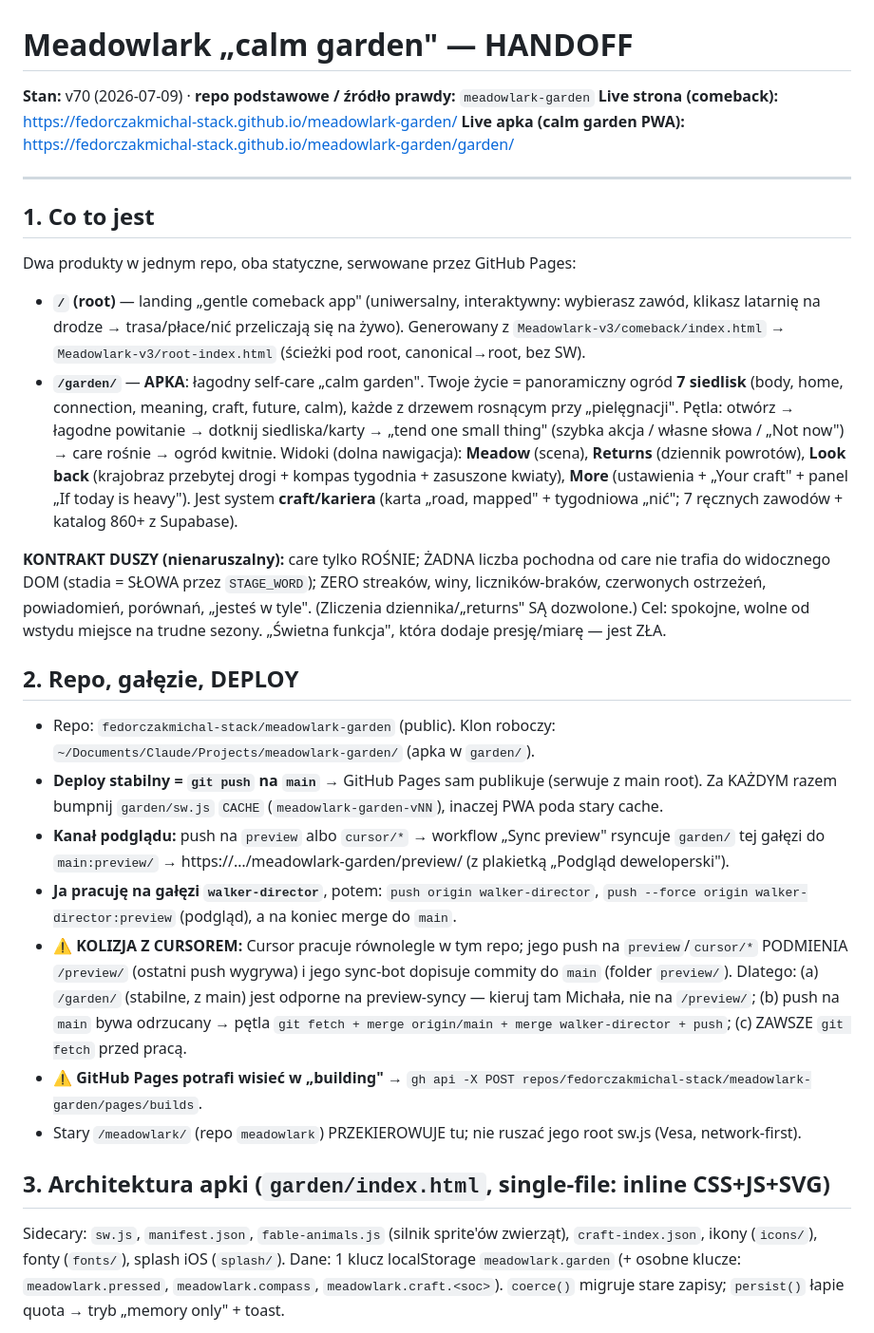
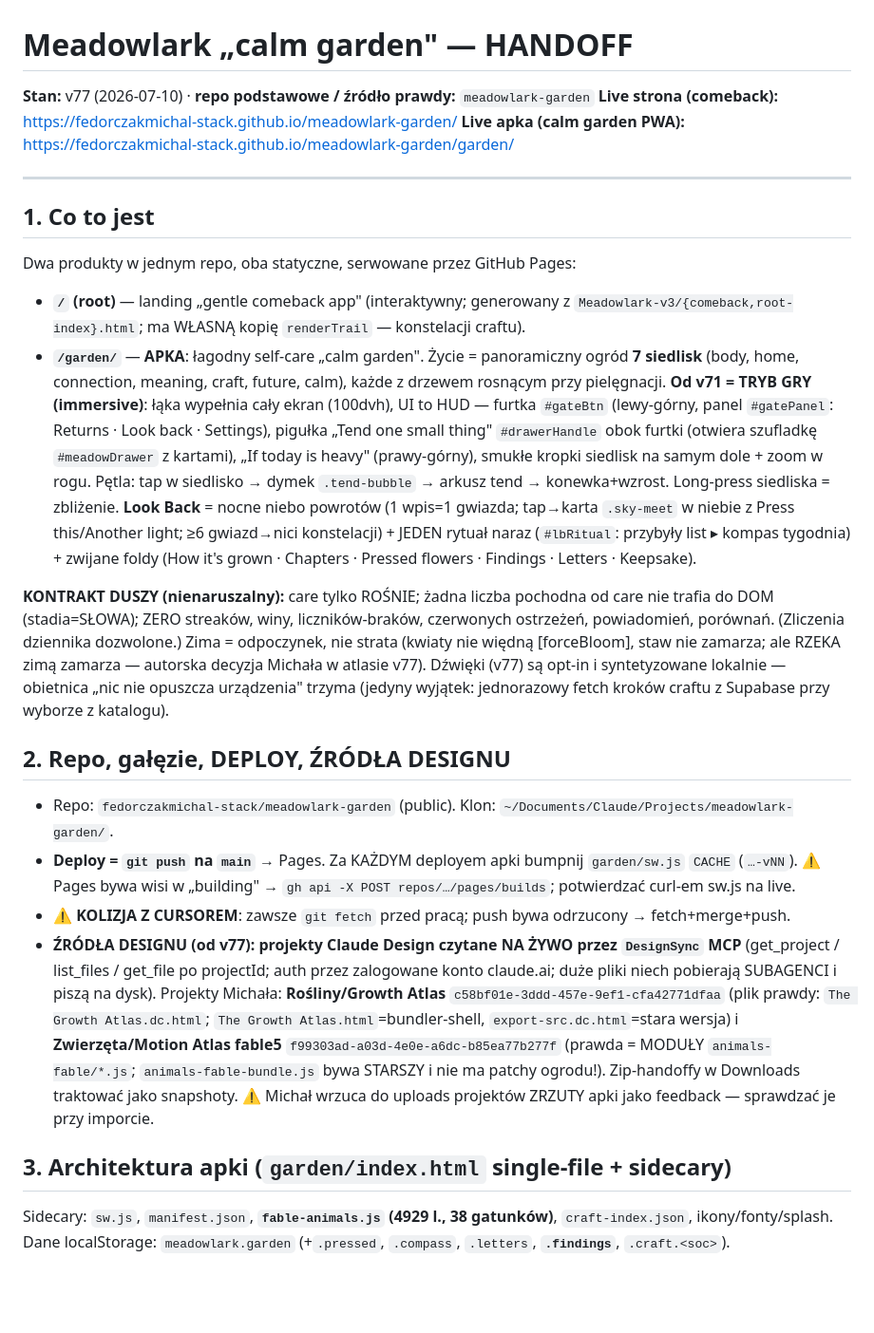
Before and after one commit to fedorczakmichal-stack/meadowlark-garden, a Markdown page: HANDOFF.md, the part around one of its changes. Shown at 95% size. Rendered like a GitHub page; blank space fills up the shorter version.

```diff
--- a/HANDOFF.md
+++ b/HANDOFF.md
@@ -1,6 +1,6 @@
 # Meadowlark „calm garden" — HANDOFF
 
-**Stan:** v70 (2026-07-09) · **repo podstawowe / źródło prawdy:** `meadowlark-garden`
+**Stan:** v77 (2026-07-10) · **repo podstawowe / źródło prawdy:** `meadowlark-garden`
 **Live strona (comeback):** https://fedorczakmichal-stack.github.io/meadowlark-garden/
 **Live apka (calm garden PWA):** https://fedorczakmichal-stack.github.io/meadowlark-garden/garden/
 
@@ -10,43 +10,40 @@
 
 Dwa produkty w jednym repo, oba statyczne, serwowane przez GitHub Pages:
 
-- **`/` (root)** — landing „gentle comeback app" (uniwersalny, interaktywny: wybierasz zawód,
-  klikasz latarnię na drodze → trasa/płace/nić przeliczają się na żywo). Generowany z
-  `Meadowlark-v3/comeback/index.html` → `Meadowlark-v3/root-index.html` (ścieżki pod root, canonical→root, bez SW).
-- **`/garden/`** — **APKA**: łagodny self-care „calm garden". Twoje życie = panoramiczny ogród
-  **7 siedlisk** (body, home, connection, meaning, craft, future, calm), każde z drzewem rosnącym
-  przy „pielęgnacji". Pętla: otwórz → łagodne powitanie → dotknij siedliska/karty → „tend one small
-  thing" (szybka akcja / własne słowa / „Not now") → care rośnie → ogród kwitnie. Widoki (dolna nawigacja):
-  **Meadow** (scena), **Returns** (dziennik powrotów), **Look back** (krajobraz przebytej drogi +
-  kompas tygodnia + zasuszone kwiaty), **More** (ustawienia + „Your craft" + panel „If today is heavy").
-  Jest system **craft/kariera** (karta „road, mapped" + tygodniowa „nić"; 7 ręcznych zawodów + katalog 860+ z Supabase).
+- **`/` (root)** — landing „gentle comeback app" (interaktywny; generowany z `Meadowlark-v3/{comeback,root-index}.html`;
+  ma WŁASNĄ kopię `renderTrail` — konstelacji craftu).
+- **`/garden/`** — **APKA**: łagodny self-care „calm garden". Życie = panoramiczny ogród **7 siedlisk**
+  (body, home, connection, meaning, craft, future, calm), każde z drzewem rosnącym przy pielęgnacji.
+  **Od v71 = TRYB GRY (immersive)**: łąka wypełnia cały ekran (100dvh), UI to HUD — furtka `#gateBtn` (lewy-górny,
+  panel `#gatePanel`: Returns · Look back · Settings), pigułka „Tend one small thing" `#drawerHandle` obok furtki
+  (otwiera szufladkę `#meadowDrawer` z kartami), „If today is heavy" (prawy-górny), smukłe kropki siedlisk na samym
+  dole + zoom w rogu. Pętla: tap w siedlisko → dymek `.tend-bubble` → arkusz tend → konewka+wzrost. Long-press
+  siedliska = zbliżenie. **Look Back** = nocne niebo powrotów (1 wpis=1 gwiazda; tap→karta `.sky-meet` w niebie
+  z Press this/Another light; ≥6 gwiazd→nici konstelacji) + JEDEN rytuał naraz (`#lbRitual`: przybyły list ▸ kompas
+  tygodnia) + zwijane foldy (How it's grown · Chapters · Pressed flowers · Findings · Letters · Keepsake).
 
-**KONTRAKT DUSZY (nienaruszalny):** care tylko ROŚNIE; ŻADNA liczba pochodna od care nie trafia do
-widocznego DOM (stadia = SŁOWA przez `STAGE_WORD`); ZERO streaków, winy, liczników-braków, czerwonych
-ostrzeżeń, powiadomień, porównań, „jesteś w tyle". (Zliczenia dziennika/„returns" SĄ dozwolone.)
-Cel: spokojne, wolne od wstydu miejsce na trudne sezony. „Świetna funkcja", która dodaje presję/miarę — jest ZŁA.
+**KONTRAKT DUSZY (nienaruszalny):** care tylko ROŚNIE; żadna liczba pochodna od care nie trafia do DOM (stadia=SŁOWA);
+ZERO streaków, winy, liczników-braków, czerwonych ostrzeżeń, powiadomień, porównań. (Zliczenia dziennika dozwolone.)
+Zima = odpoczynek, nie strata (kwiaty nie więdną [forceBloom], staw nie zamarza; ale RZEKA zimą zamarza — autorska
+decyzja Michała w atlasie v77). Dźwięki (v77) są opt-in i syntetyzowane lokalnie — obietnica „nic nie opuszcza
+urządzenia" trzyma (jedyny wyjątek: jednorazowy fetch kroków craftu z Supabase przy wyborze z katalogu).
 
-## 2. Repo, gałęzie, DEPLOY
+## 2. Repo, gałęzie, DEPLOY, ŹRÓDŁA DESIGNU
 
-- Repo: `fedorczakmichal-stack/meadowlark-garden` (public). Klon roboczy:
-  `~/Documents/Claude/Projects/meadowlark-garden/` (apka w `garden/`).
-- **Deploy stabilny = `git push` na `main`** → GitHub Pages sam publikuje (serwuje z main root).
-  Za KAŻDYM razem bumpnij `garden/sw.js` `CACHE` (`meadowlark-garden-vNN`), inaczej PWA poda stary cache.
-- **Kanał podglądu:** push na `preview` albo `cursor/*` → workflow „Sync preview" rsyncuje `garden/`
-  tej gałęzi do `main:preview/` → https://…/meadowlark-garden/preview/ (z plakietką „Podgląd deweloperski").
-- **Ja pracuję na gałęzi `walker-director`**, potem: `push origin walker-director`,
-  `push --force origin walker-director:preview` (podgląd), a na koniec merge do `main`.
-- ⚠ **KOLIZJA Z CURSOREM:** Cursor pracuje równolegle w tym repo; jego push na `preview`/`cursor/*`
-  PODMIENIA `/preview/` (ostatni push wygrywa) i jego sync-bot dopisuje commity do `main` (folder `preview/`).
-  Dlatego: (a) `/garden/` (stabilne, z main) jest odporne na preview-syncy — kieruj tam Michała, nie na `/preview/`;
-  (b) push na `main` bywa odrzucany → pętla `git fetch + merge origin/main + merge walker-director + push`;
-  (c) ZAWSZE `git fetch` przed pracą.
-- ⚠ **GitHub Pages potrafi wisieć w „building"** → `gh api -X POST repos/fedorczakmichal-stack/meadowlark-garden/pages/builds`.
-- Stary `/meadowlark/` (repo `meadowlark`) PRZEKIEROWUJE tu; nie ruszać jego root sw.js (Vesa, network-first).
+- Repo: `fedorczakmichal-stack/meadowlark-garden` (public). Klon: `~/Documents/Claude/Projects/meadowlark-garden/`.
+- **Deploy = `git push` na `main`** → Pages. Za KAŻDYM deployem apki bumpnij `garden/sw.js` `CACHE` (`…-vNN`).
+  ⚠ Pages bywa wisi w „building" → `gh api -X POST repos/…/pages/builds`; potwierdzać curl-em sw.js na live.
+- ⚠ **KOLIZJA Z CURSOREM**: zawsze `git fetch` przed pracą; push bywa odrzucony → fetch+merge+push.
+- **ŹRÓDŁA DESIGNU (od v77): projekty Claude Design czytane NA ŻYWO przez `DesignSync` MCP** (get_project /
+  list_files / get_file po projectId; auth przez zalogowane konto claude.ai; duże pliki niech pobierają SUBAGENCI
+  i piszą na dysk). Projekty Michała: **Rośliny/Growth Atlas** `c58bf01e-3ddd-457e-9ef1-cfa42771dfaa`
+  (plik prawdy: `The Growth Atlas.dc.html`; `The Growth Atlas.html`=bundler-shell, `export-src.dc.html`=stara wersja)
+  i **Zwierzęta/Motion Atlas fable5** `f99303ad-a03d-4e0e-a6dc-b85ea77b277f` (prawda = MODUŁY `animals-fable/*.js`;
+  `animals-fable-bundle.js` bywa STARSZY i nie ma patchy ogrodu!). Zip-handoffy w Downloads traktować jako snapshoty.
+  ⚠ Michał wrzuca do uploads projektów ZRZUTY apki jako feedback — sprawdzać je przy imporcie.
 
-## 3. Architektura apki (`garden/index.html`, single-file: inline CSS+JS+SVG)
+## 3. Architektura apki (`garden/index.html` single-file + sidecary)
 
-Sidecary: `sw.js`, `manifest.json`, `fable-animals.js` (silnik sprite'ów zwierząt), `craft-index.json`, ikony (`icons/`), fonty (`fonts/`), splash iOS (`splash/`).
-Dane: 1 klucz localStorage `meadowlark.garden` (+ osobne klucze: `meadowlark.pressed`, `meadowlark.compass`,
-`meadowlark.craft.<soc>`). `coerce()` migruje stare zapisy; `persist()` łapie quota → tryb „memory only" + toast.
+Sidecary: `sw.js`, `manifest.json`, **`fable-animals.js` (4929 l., 38 gatunków)**, `craft-index.json`, ikony/fonty/splash.
+Dane localStorage: `meadowlark.garden` (+`.pressed`, `.compass`, `.letters`, **`.findings`**, `.craft.<soc>`).
 
```
Also changed, not shown: other parts of HANDOFF.md (+52 -97 lines).
